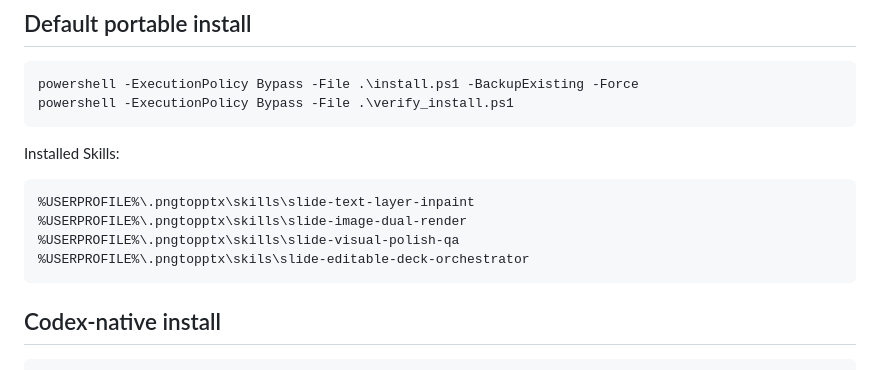
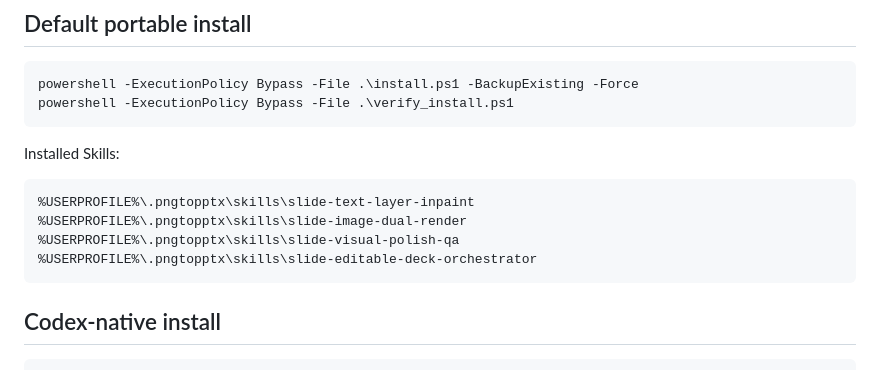
Before and after one commit to CAPTW/pngtopptx, a Markdown page: INSTALL.md, the part around the change. GitHub-like rendering.

Commit message:
docs: correct canonical Skill install path
Align INSTALL.md byte-for-byte with the verified package manifest and restore the full skills path for the orchestrator.

````diff
--- a/INSTALL.md
+++ b/INSTALL.md
@@ -25,7 +25,7 @@ Installed Skills:
 %USERPROFILE%\.pngtopptx\skills\slide-text-layer-inpaint
 %USERPROFILE%\.pngtopptx\skills\slide-image-dual-render
 %USERPROFILE%\.pngtopptx\skills\slide-visual-polish-qa
-%USERPROFILE%\.pngtopptx\skils\slide-editable-deck-orchestrator
+%USERPROFILE%\.pngtopptx\skills\slide-editable-deck-orchestrator
 ```
 
 ## Codex-native install
````
